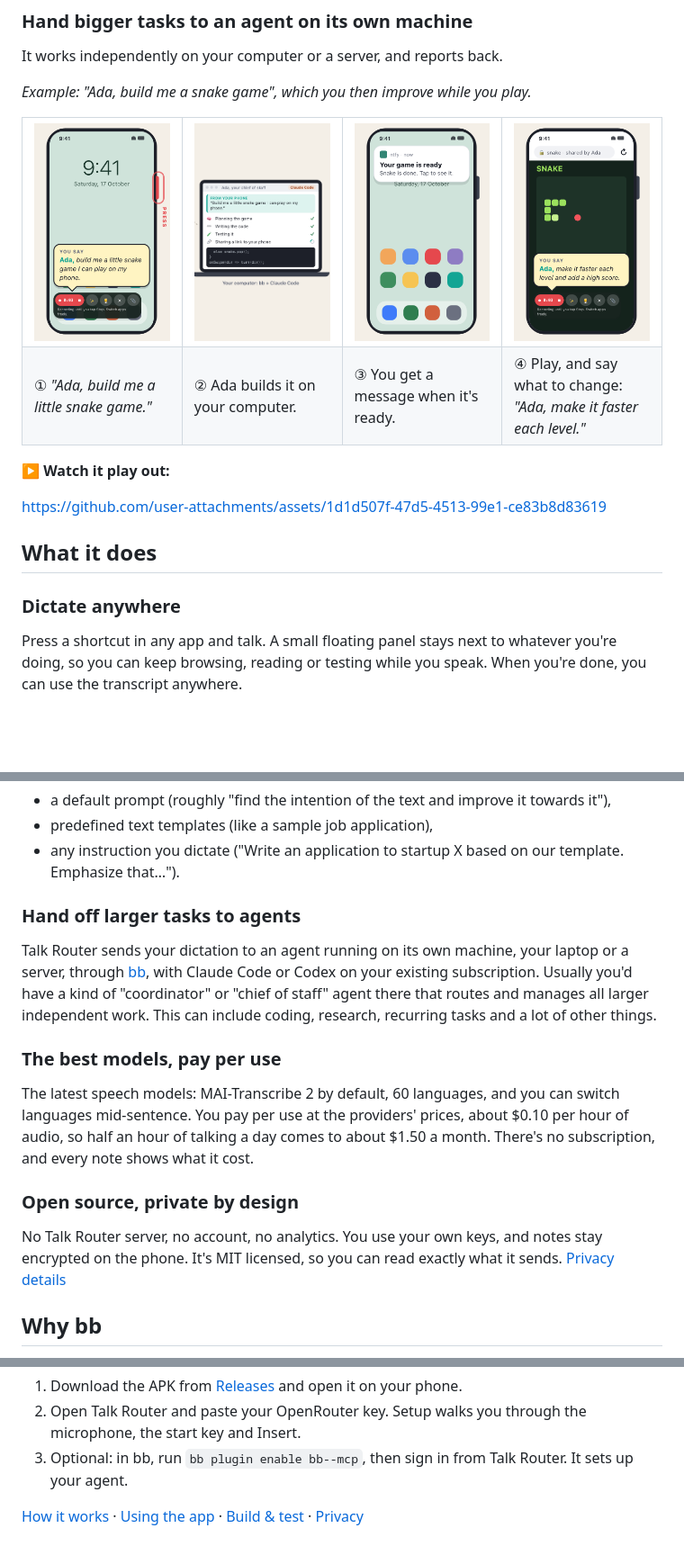
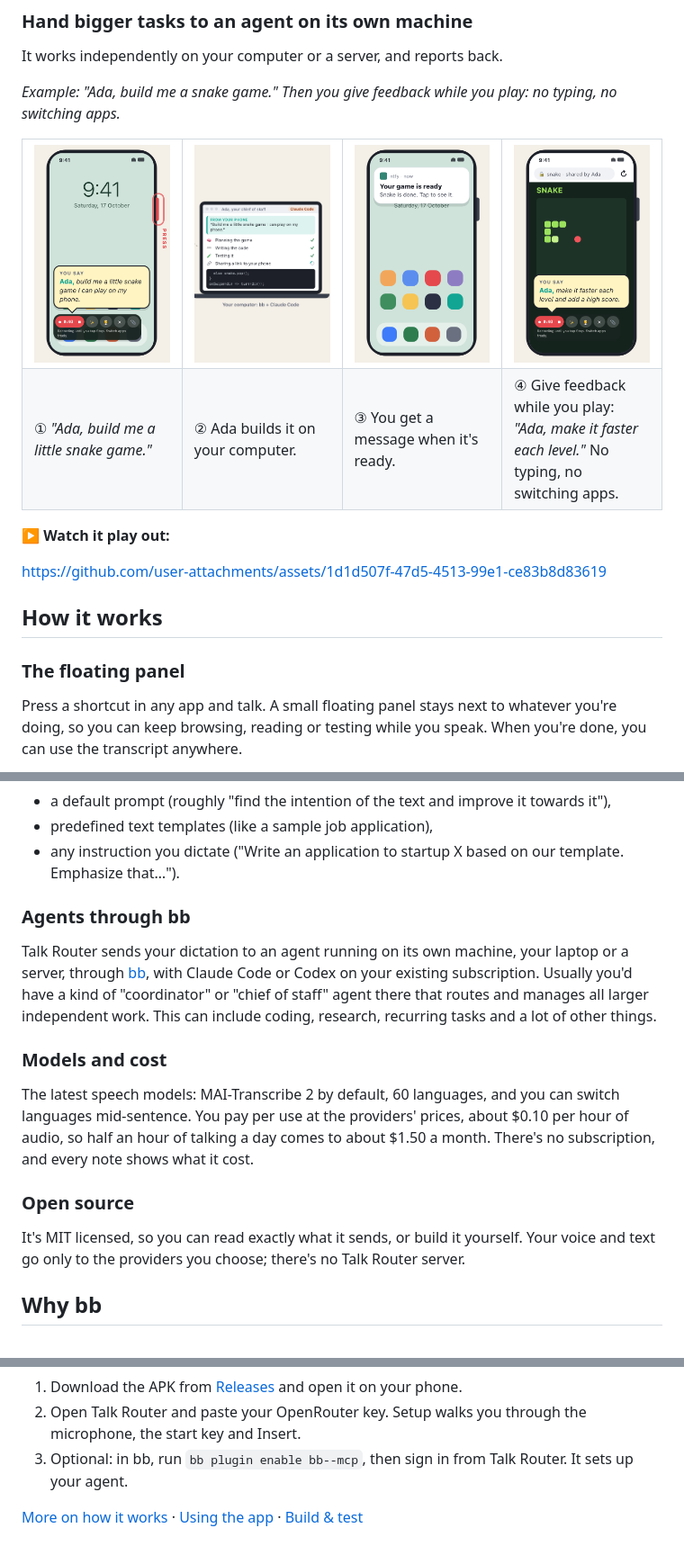
Before and after one commit to Philipp-Userlike/dictate-and-delegate, a Markdown page: README.md, 3 parts joined by grey strips. Shown at 90% size. Rendered like a GitHub page; blank space fills up the shorter version.

```diff
--- a/README.md
+++ b/README.md
@@ -48,7 +48,7 @@ One fast step that follows your instructions, with templates if you like.
 
 It works independently on your computer or a server, and reports back.
 
-*Example: "Ada, build me a snake game", which you then improve while you play.*
+*Example: "Ada, build me a snake game." Then you give feedback while you play: no typing, no switching apps.*
 
 <table>
 <tr>
@@ -61,7 +61,7 @@ It works independently on your computer or a server, and reports back.
 <td valign="top">① <i>"Ada, build me a little snake game."</i></td>
 <td valign="top">② Ada builds it on your computer.</td>
 <td valign="top">③ You get a message when it's ready.</td>
-<td valign="top">④ Play, and say what to change: <i>"Ada, make it faster each level."</i></td>
+<td valign="top">④ Give feedback while you play: <i>"Ada, make it faster each level."</i> No typing, no switching apps.</td>
 </tr>
 </table>
 
@@ -69,9 +69,9 @@ It works independently on your computer or a server, and reports back.
 
 https://github.com/user-attachments/assets/1d1d507f-47d5-4513-99e1-ce83b8d83619
 
-## What it does
+## How it works
 
-### Dictate anywhere
+### The floating panel
 
 Press a shortcut in any app and talk. A small floating panel stays next to whatever you're doing, so you can keep browsing, reading or testing while you speak. When you're done, you can use the transcript anywhere.
 
@@ -85,17 +85,17 @@ Press a shortcut in any app and talk. A small floating panel stays next to whate
 - predefined text templates (like a sample job application),
 - any instruction you dictate ("Write an application to startup X based on our template. Emphasize that…").
 
-### Hand off larger tasks to agents
+### Agents through bb
 
 Talk Router sends your dictation to an agent running on its own machine, your laptop or a server, through [bb](https://getbb.app), with Claude Code or Codex on your existing subscription. Usually you'd have a kind of "coordinator" or "chief of staff" agent there that routes and manages all larger independent work. This can include coding, research, recurring tasks and a lot of other things.
 
-### The best models, pay per use
+### Models and cost
 
 The latest speech models: MAI-Transcribe 2 by default, 60 languages, and you can switch languages mid-sentence. You pay per use at the providers' prices, about $0.10 per hour of audio, so half an hour of talking a day comes to about $1.50 a month. There's no subscription, and every note shows what it cost.
 
-### Open source, private by design
+### Open source
 
-No Talk Router server, no account, no analytics. You use your own keys, and notes stay encrypted on the phone. It's MIT licensed, so you can read exactly what it sends. [Privacy details](docs/PRIVACY.md)
+It's MIT licensed, so you can read exactly what it sends, or build it yourself. Your voice and text go only to the providers you choose; there's no Talk Router server.
 
 ## Why bb
 
@@ -109,4 +109,4 @@ bb runs Claude Code and Codex and adds nice extra features on top. It works with
 2. Open Talk Router and paste your OpenRouter key. Setup walks you through the microphone, the start key and Insert.
 3. Optional: in bb, run `bb plugin enable bb--mcp`, then sign in from Talk Router. It sets up your agent.
 
-[How it works](docs/HOW-IT-WORKS.md) · [Using the app](docs/GUIDE.md) · [Build & test](docs/DEVELOPMENT.md) · [Privacy](docs/PRIVACY.md)
+[More on how it works](docs/HOW-IT-WORKS.md) · [Using the app](docs/GUIDE.md) · [Build & test](docs/DEVELOPMENT.md)
```
Also changed, not shown: docs/PRIVACY.md (deleted, +0 -23 lines).
